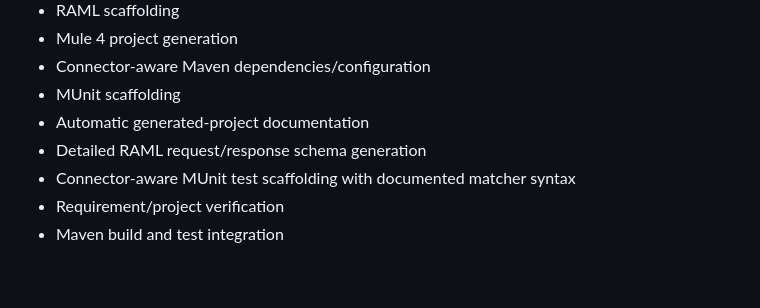
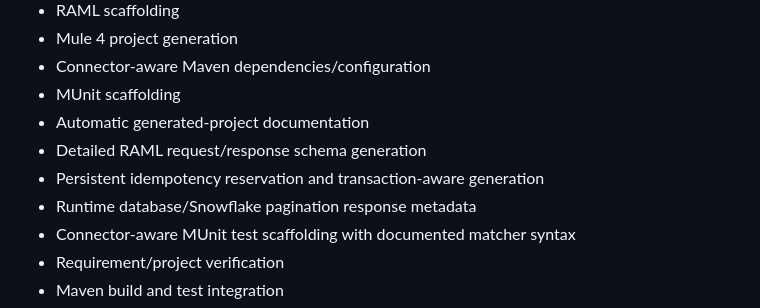
Before and after one commit to Narsing-s/muleforge, a Markdown page: README.md, the part around the change. Rendered like a GitHub page; blank space fills up the shorter version.

Commit message:
docs: document 0.9.8 runtime generation capabilities

```diff
--- a/README.md
+++ b/README.md
@@ -247,6 +247,8 @@ The generated `docs/` folder describes the specific application. The MuleForge r
 - MUnit scaffolding
 - Automatic generated-project documentation
 - Detailed RAML request/response schema generation
+- Persistent idempotency reservation and transaction-aware generation
+- Runtime database/Snowflake pagination response metadata
 - Connector-aware MUnit test scaffolding with documented matcher syntax
 - Requirement/project verification
 - Maven build and test integration
```
